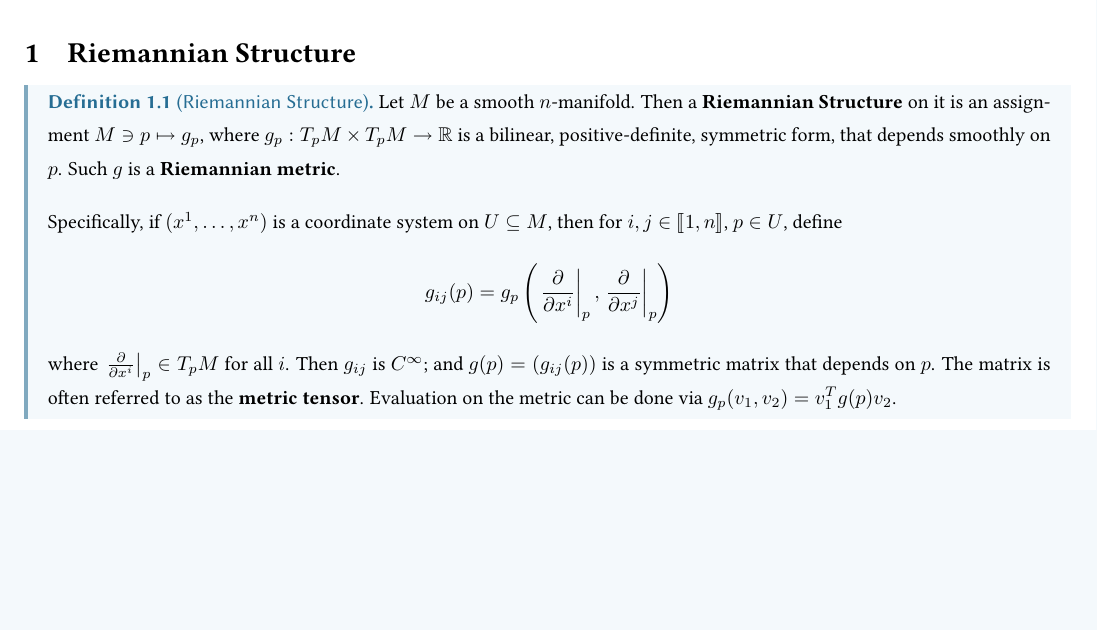
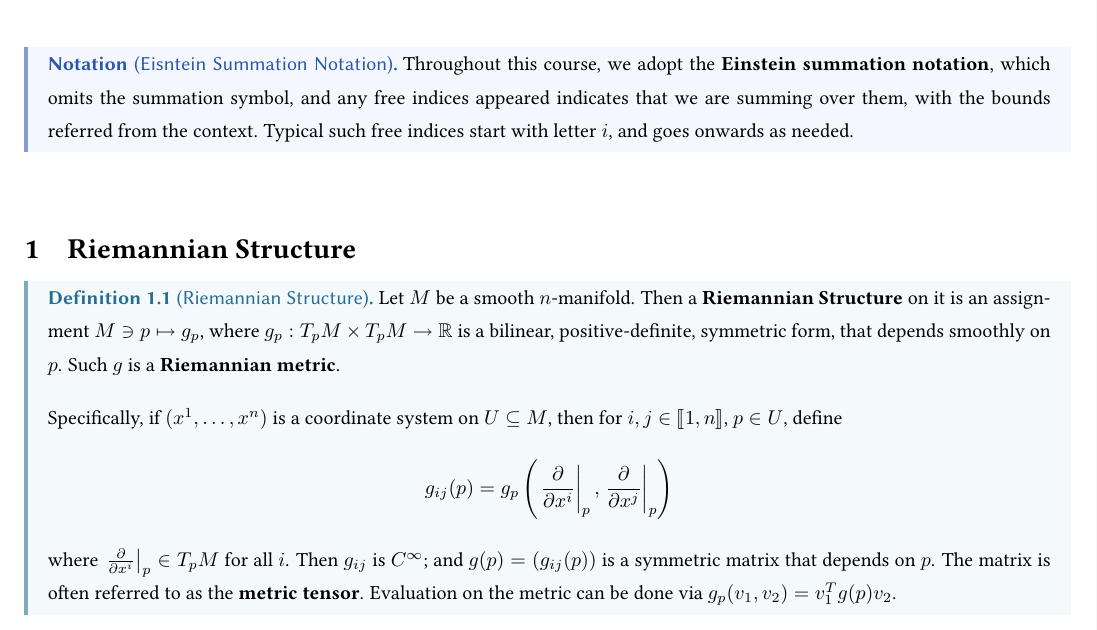
Before and after one commit to ARessegetesStery/MATH635-Notes, a LaTeX document (c1/c1.tex): part of page 2 of 11 before the commit and part of page 2 of 12 after it, cut at the place of the change, the shorter picture padded with empty space. Compiled offline with pdfLaTeX.

Commit message:
[Cont] [1.0] Einstein Notation

```diff
--- a/c1/c1.tex
+++ b/c1/c1.tex
@@ -6,6 +6,10 @@
 
 \tableofcontents
 \newpage
+
+\begin{notation}[Eisntein Summation Notation]
+    Throughout this course, we adopt the \textbf{Einstein summation notation}, which omits the summation symbol, and any free indices appeared indicates that we are summing over them, with the bounds referred from the context. Typical such free indices start with letter $i$, and goes onwards as needed.
+\end{notation}
 
 \section{Riemannian Structure}
 
```
Also changed, not shown: c1/c1.pdf.
